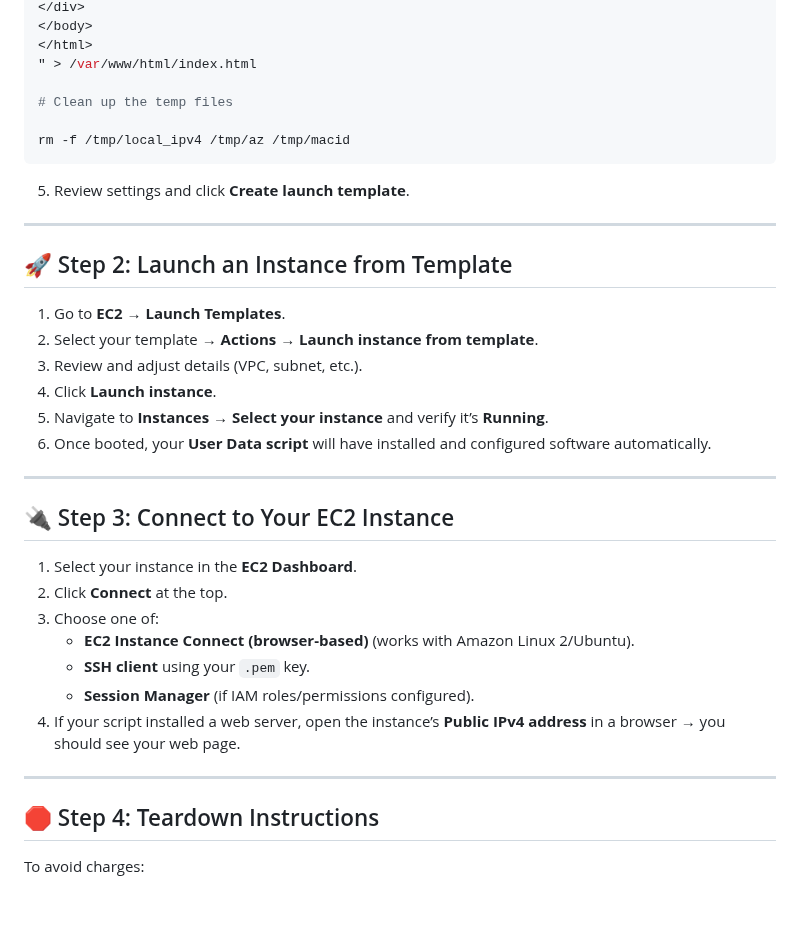
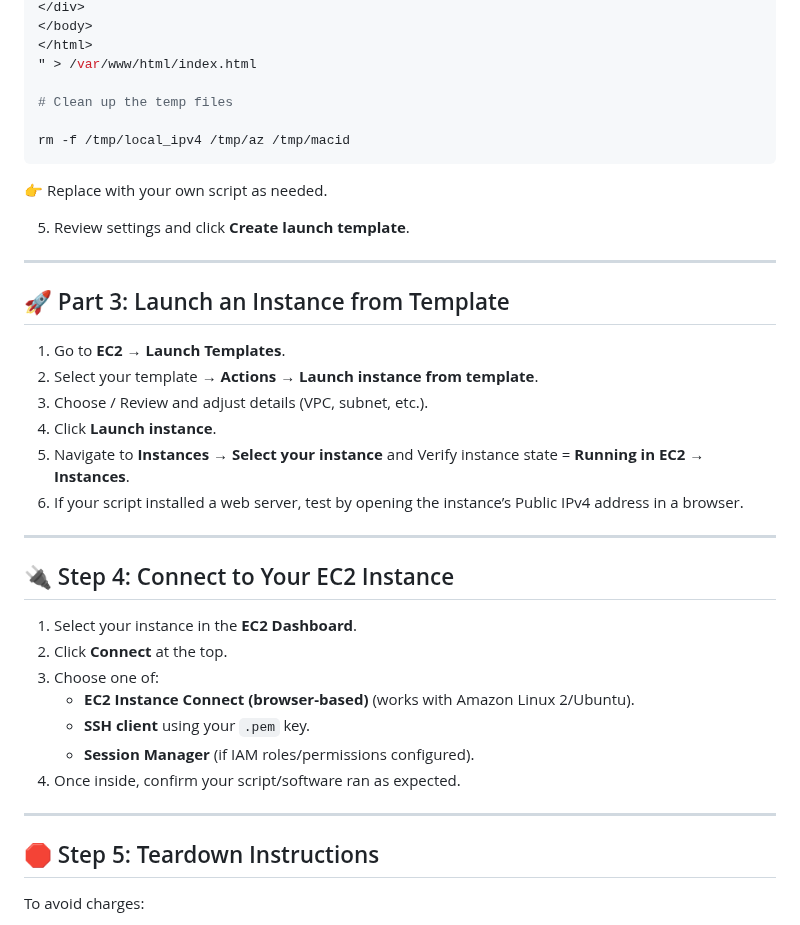
Before and after one commit to Melanated-Cyber-Kings/Class7-Homework, a Markdown page: 01-Week/README.md, the part around one of its changes. Rendered like a GitHub page; blank space fills up the shorter version.

````diff
--- a/01-Week/README.md
+++ b/01-Week/README.md
@@ -100,22 +117,24 @@ echo "
 rm -f /tmp/local_ipv4 /tmp/az /tmp/macid
 ```
 
+👉 Replace with your own script as needed.
+
 5. Review settings and click **Create launch template**.
 
 ---
 
-## 🚀 Step 2: Launch an Instance from Template
+## 🚀 Part 3: Launch an Instance from Template
 
 1. Go to **EC2 → Launch Templates**.
 2. Select your template → **Actions → Launch instance from template**.
-3. Review and adjust details (VPC, subnet, etc.).
+3. Choose / Review and adjust details (VPC, subnet, etc.).
 4. Click **Launch instance**.
-5. Navigate to **Instances → Select your instance** and verify it’s **Running**.
-6. Once booted, your **User Data script** will have installed and configured software automatically.
+5. Navigate to **Instances → Select your instance** and Verify instance state = **Running in EC2 → Instances**.
+6. If your script installed a web server, test by opening the instance’s Public IPv4 address in a browser.
 
 ---
 
-## 🔌 Step 3: Connect to Your EC2 Instance
+## 🔌 Step 4: Connect to Your EC2 Instance
 
 1. Select your instance in the **EC2 Dashboard**.
 2. Click **Connect** at the top.
@@ -123,11 +142,11 @@ rm -f /tmp/local_ipv4 /tmp/az /tmp/macid
     - **EC2 Instance Connect (browser-based)** (works with Amazon Linux 2/Ubuntu).
     - **SSH client** using your `.pem` key.
     - **Session Manager** (if IAM roles/permissions configured).
-4. If your script installed a web server, open the instance’s **Public IPv4 address** in a browser → you should see your web page.
+4. Once inside, confirm your script/software ran as expected.
 
 ---
 
-## 🛑 Step 4: Teardown Instructions
+## 🛑 Step 5: Teardown Instructions
 
 To avoid charges:
 
````
Also changed, not shown: other parts of 01-Week/README.md (+47 -30 lines).
